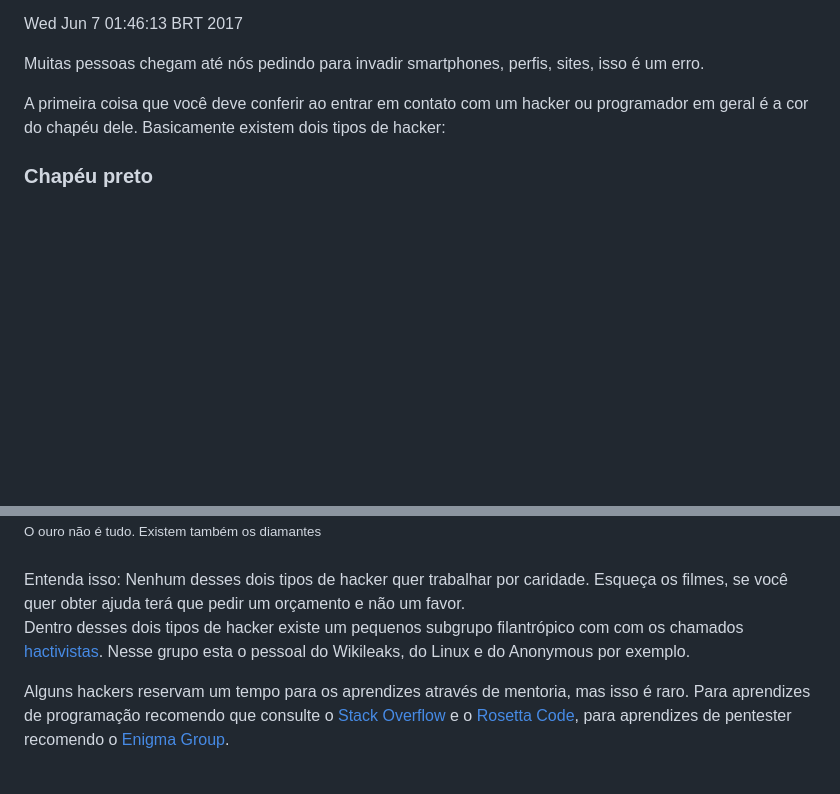
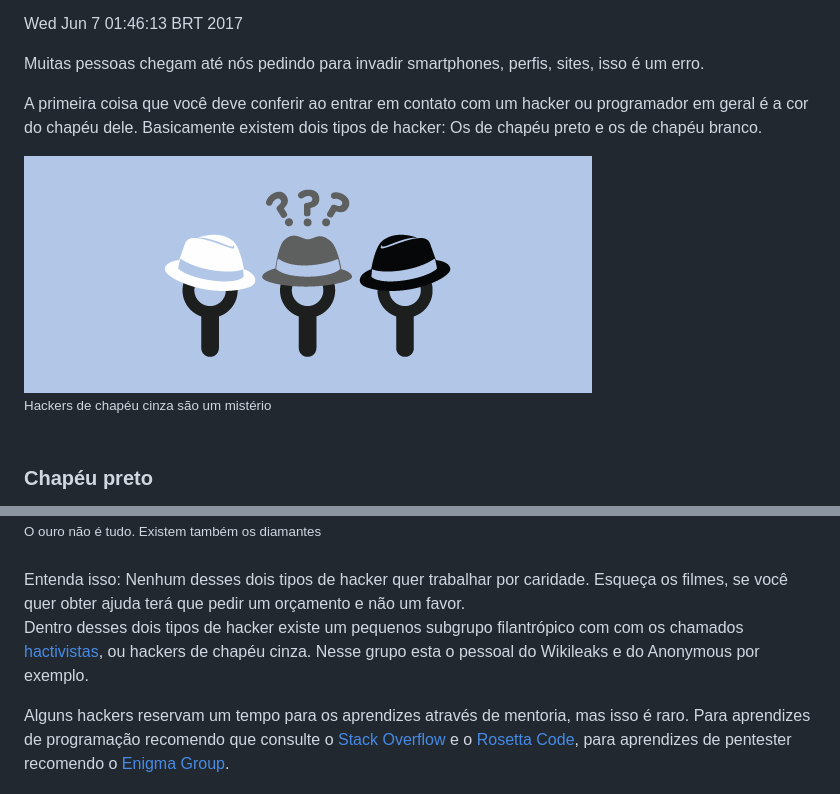
Before and after one commit to MeuGarfo/blog-estatico, a Markdown page: hackerismo/1. Como conseguir a ajuda de um hacker.md, 2 parts joined by grey strips. Drawn GitHub-style; pictures changed too: img/hackers.png (added); blank space fills up the shorter version.

Commit message:
post alterado

```diff
--- a/hackerismo/1. Como conseguir a ajuda de um hacker.md
+++ b/hackerismo/1. Como conseguir a ajuda de um hacker.md
@@ -2,7 +2,14 @@ Wed Jun  7 01:46:13 BRT 2017
 
 Muitas pessoas chegam até nós pedindo para invadir smartphones, perfis, sites, isso é um erro.
 
-A primeira coisa que você deve conferir ao entrar em contato com um hacker ou programador em geral é a cor do chapéu dele. Basicamente existem dois tipos de hacker:
+A primeira coisa que você deve conferir ao entrar em contato com um hacker ou programador em geral é a cor do chapéu dele. Basicamente existem dois tipos de hacker: Os de chapéu preto e os de chapéu branco.
+
+<div class="text-center">
+<img src="/img/hackers.png">
+<br>
+<small>Hackers de chapéu cinza são um mistério</small>
+</div>
+<br>
 
 ### Chapéu preto
 
@@ -25,7 +32,7 @@ Esses hackers são fáceis de encontrar e contratar pois existem aos montes em s
 <br>
 Entenda isso: Nenhum desses dois tipos de hacker quer trabalhar por caridade. Esqueça os filmes, se você quer obter ajuda terá que pedir um orçamento e não um favor.
 
-Dentro desses dois tipos de hacker existe um pequenos subgrupo filantrópico com com os chamados [hactivistas](https://pt.wikipedia.org/wiki/Hacktivismo). Nesse grupo esta o pessoal do Wikileaks, do Linux e do Anonymous por exemplo.
+Dentro desses dois tipos de hacker existe um pequenos subgrupo filantrópico com com os chamados [hactivistas](https://pt.wikipedia.org/wiki/Hacktivismo), ou hackers de chapéu cinza. Nesse grupo esta o pessoal do Wikileaks e do Anonymous por exemplo.
 
 Alguns hackers reservam um tempo para os aprendizes através de mentoria, mas isso é raro. Para aprendizes de programação recomendo que consulte o [Stack Overflow](https://pt.stackoverflow.com/) e o [Rosetta Code](http://rosettacode.org/), para aprendizes de pentester recomendo o [Enigma Group](https://www.enigmagroup.org/).
 
```
